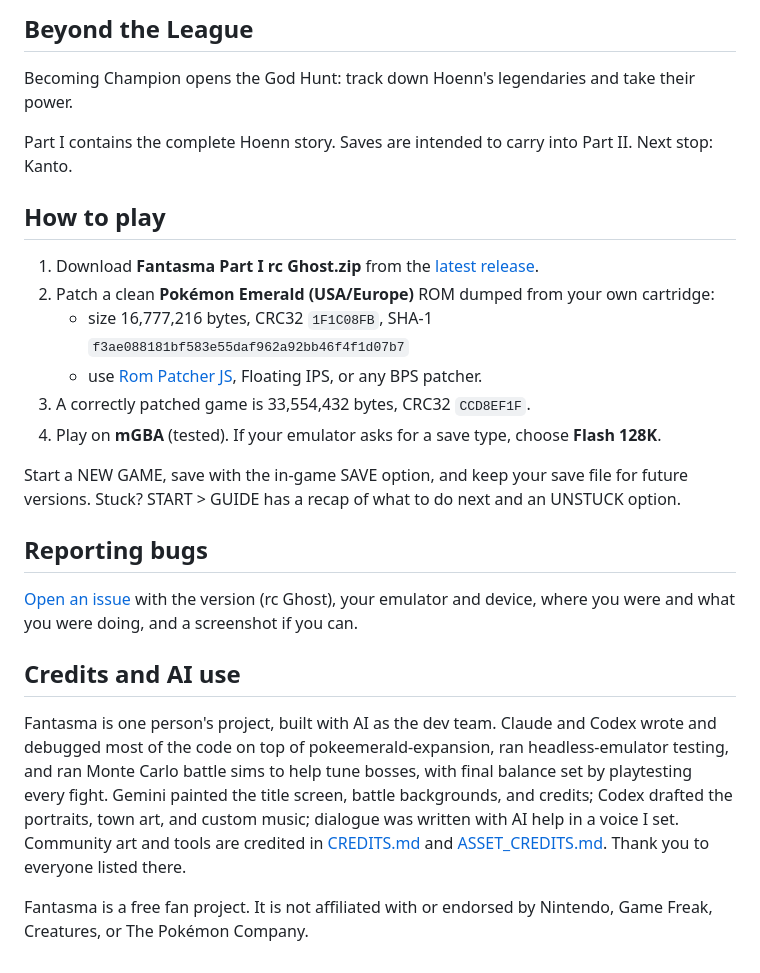
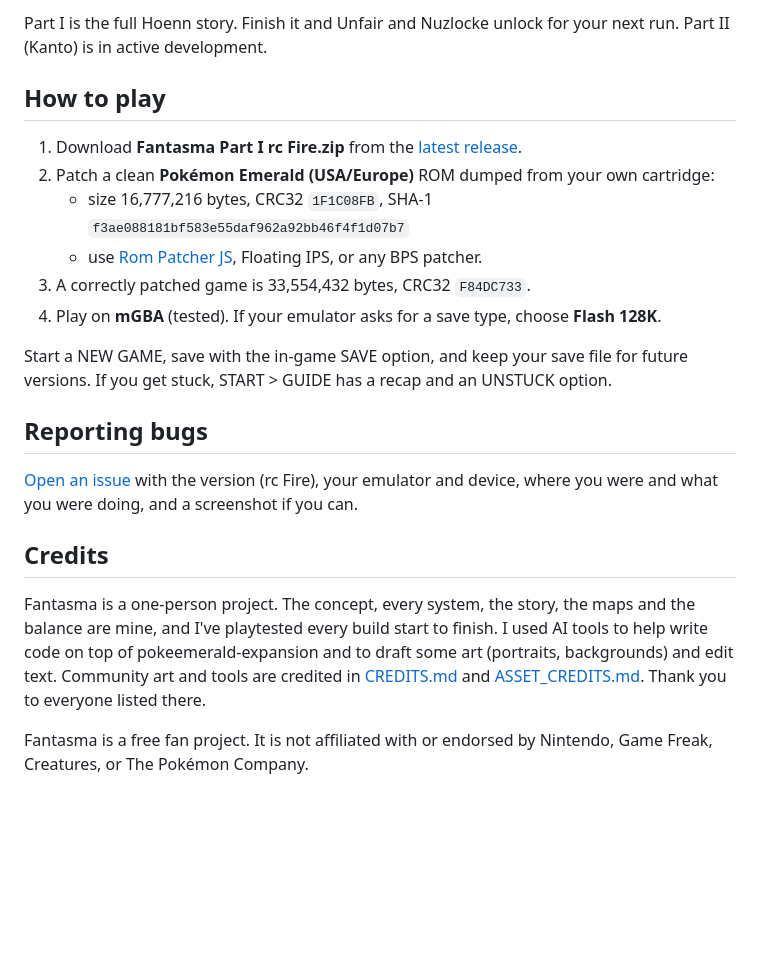
Before and after one commit to BentleySB24/fantasma, a Markdown page: README.md, the part around one of its changes. Drawn GitHub-style; blank space fills up the shorter version.

```diff
--- a/README.md
+++ b/README.md
@@ -43,23 +36,23 @@ Return to your family's Cellar HQ for shops, training, and trophies. Enter the S
 
-## Beyond the League
-Becoming Champion opens the God Hunt: track down Hoenn's legendaries and take their power.
-
-Part I contains the complete Hoenn story. Saves are intended to carry into Part II. Next stop: Kanto.
+Part I is the full Hoenn story. Finish it and Unfair and Nuzlocke unlock for your next run. Part II (Kanto) is in active development.
 
 ## How to play
-1. Download **Fantasma Part I rc Ghost.zip** from the [latest release](https://github.com/BentleySB24/fantasma/releases/latest).
+
+1. Download **Fantasma Part I rc Fire.zip** from the [latest release](https://github.com/BentleySB24/fantasma/releases/latest).
 2. Patch a clean **Pokémon Emerald (USA/Europe)** ROM dumped from your own cartridge:
    - size 16,777,216 bytes, CRC32 `1F1C08FB`, SHA-1 `f3ae088181bf583e55daf962a92bb46f4f1d07b7`
    - use [Rom Patcher JS](https://www.marcrobledo.com/RomPatcher.js/), Floating IPS, or any BPS patcher.
-3. A correctly patched game is 33,554,432 bytes, CRC32 `CCD8EF1F`.
+3. A correctly patched game is 33,554,432 bytes, CRC32 `F84DC733`.
 4. Play on **mGBA** (tested). If your emulator asks for a save type, choose **Flash 128K**.
 
-Start a NEW GAME, save with the in-game SAVE option, and keep your save file for future versions. Stuck? START > GUIDE has a recap of what to do next and an UNSTUCK option.
+Start a NEW GAME, save with the in-game SAVE option, and keep your save file for future versions. If you get stuck, START > GUIDE has a recap and an UNSTUCK option.
 
 ## Reporting bugs
-[Open an issue](https://github.com/BentleySB24/fantasma/issues/new/choose) with the version (rc Ghost), your emulator and device, where you were and what you were doing, and a screenshot if you can.
 
-## Credits and AI use
-Fantasma is one person's project, built with AI as the dev team. Claude and Codex wrote and debugged most of the code on top of pokeemerald-expansion, ran headless-emulator testing, and ran Monte Carlo battle sims to help tune bosses, with final balance set by playtesting every fight. Gemini painted the title screen, battle backgrounds, and credits; Codex drafted the portraits, town art, and custom music; dialogue was written with AI help in a voice I set. Community art and tools are credited in [CREDITS.md](CREDITS.md) and [ASSET_CREDITS.md](ASSET_CREDITS.md). Thank you to everyone listed there.
+[Open an issue](https://github.com/BentleySB24/fantasma/issues/new/choose) with the version (rc Fire), your emulator and device, where you were and what you were doing, and a screenshot if you can.
+
+## Credits
+
+Fantasma is a one-person project. The concept, every system, the story, the maps and the balance are mine, and I've playtested every build start to finish. I used AI tools to help write code on top of pokeemerald-expansion and to draft some art (portraits, backgrounds) and edit text. Community art and tools are credited in [CREDITS.md](CREDITS.md) and [ASSET_CREDITS.md](ASSET_CREDITS.md). Thank you to everyone listed there.
 
 Fantasma is a free fan project. It is not affiliated with or endorsed by Nintendo, Game Freak, Creatures, or The Pokémon Company.
```
Also changed, not shown: other parts of README.md (+20 -27 lines), media/01_mira_battle.png (added), media/02_huge_power_slaking.png (added), media/13_battle_menu_doubles.gif (deleted), 1 other file.
